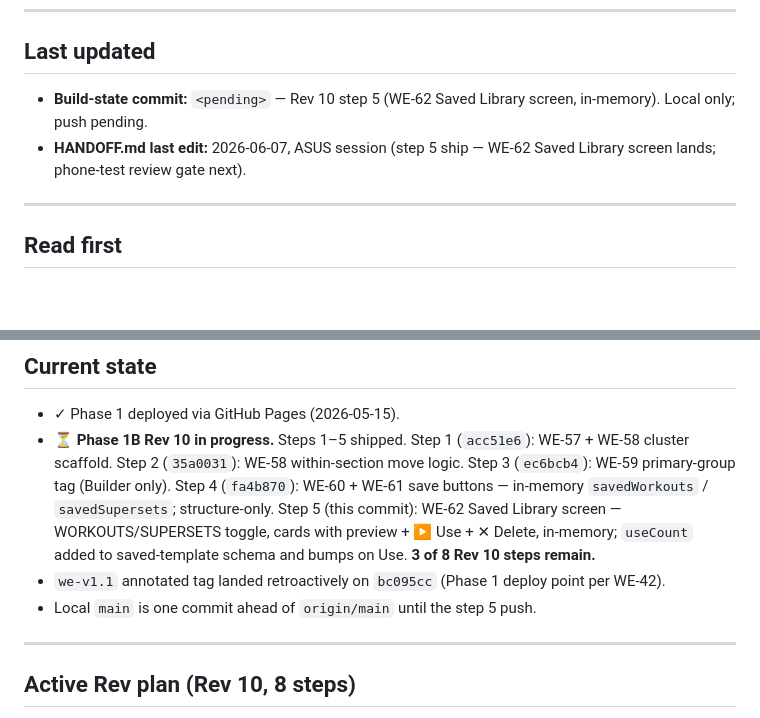
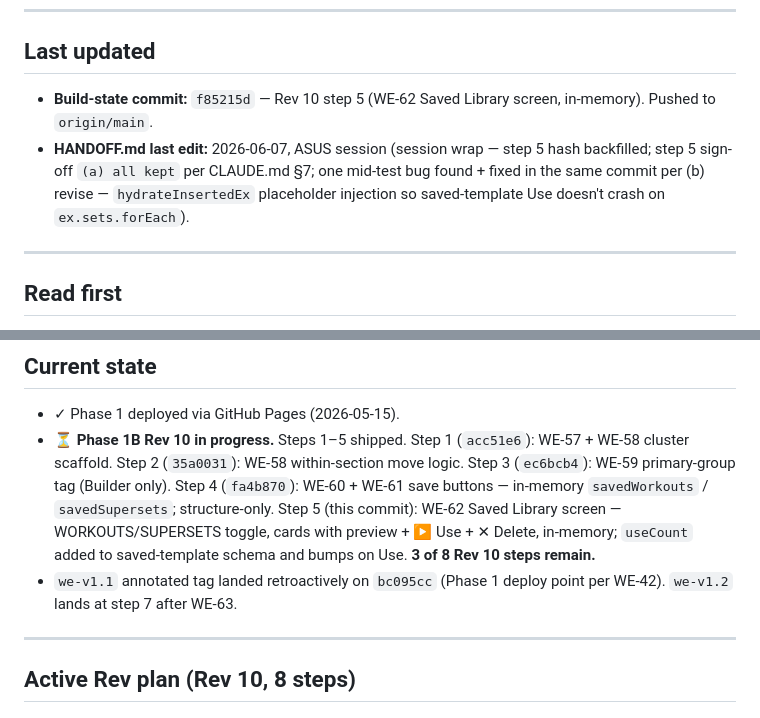
Before and after one commit to mdwoskin/workout-engine, a Markdown page: HANDOFF.md, 2 parts joined by grey strips. Rendered like a GitHub page; blank space fills up the shorter version.

Commit message:
WE: wrap session — backfill step 5 hash
f85215d documented in HANDOFF.md "Last updated" + "Current state".
Sign-off summary folded in: (a) all kept per CLAUDE.md §7; one mid-test
bug (ex.sets.forEach on saved-template Use) fixed in the same commit
via hydrateInsertedEx per the (b) revise pattern.

Co-Authored-By: Claude Opus 4.7 (1M context) <noreply@anthropic.com>

```diff
--- a/HANDOFF.md
+++ b/HANDOFF.md
@@ -7,10 +7,13 @@ editing code on a new machine. Update as part of every commit per WE-46.
 
 ## Last updated
 
-- **Build-state commit:** `<pending>` — Rev 10 step 5 (WE-62 Saved Library
-  screen, in-memory). Local only; push pending.
-- **HANDOFF.md last edit:** 2026-06-07, ASUS session (step 5 ship —
-  WE-62 Saved Library screen lands; phone-test review gate next).
+- **Build-state commit:** `f85215d` — Rev 10 step 5 (WE-62 Saved Library
+  screen, in-memory). Pushed to `origin/main`.
+- **HANDOFF.md last edit:** 2026-06-07, ASUS session (session wrap —
+  step 5 hash backfilled; step 5 sign-off `(a) all kept` per CLAUDE.md
+  §7; one mid-test bug found + fixed in the same commit per (b) revise
+  — `hydrateInsertedEx` placeholder injection so saved-template Use
+  doesn't crash on `ex.sets.forEach`).
 
 ---
 
@@ -64,8 +67,7 @@ uncommitted work present), **stop and reconcile before starting step 6.**
   cards with preview + ▶ Use + ✕ Delete, in-memory; `useCount` added to
   saved-template schema and bumps on Use. **3 of 8 Rev 10 steps remain.**
 - `we-v1.1` annotated tag landed retroactively on `bc095cc` (Phase 1 deploy
-  point per WE-42).
-- Local `main` is one commit ahead of `origin/main` until the step 5 push.
+  point per WE-42). `we-v1.2` lands at step 7 after WE-63.
 
 ---
 
```
